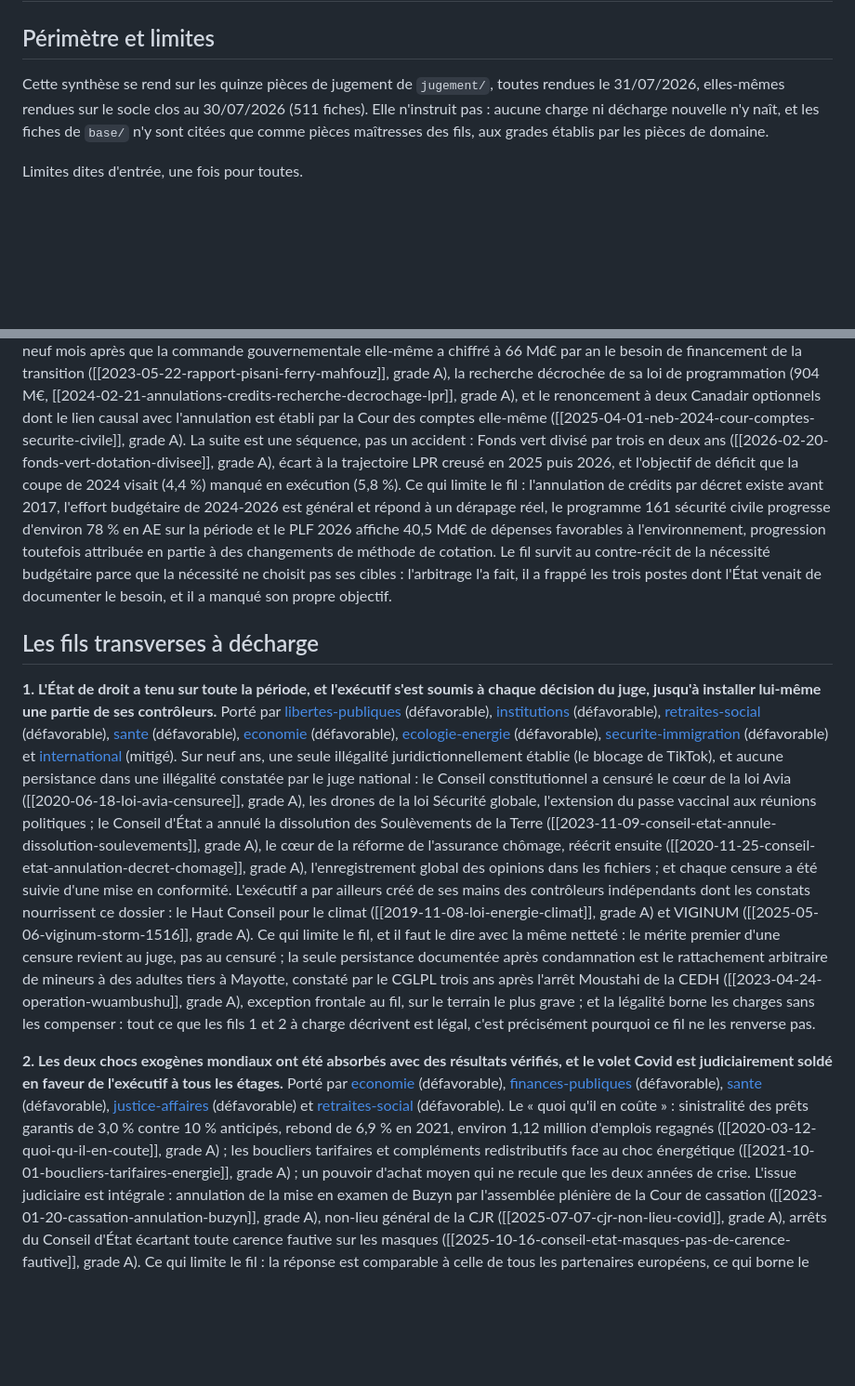
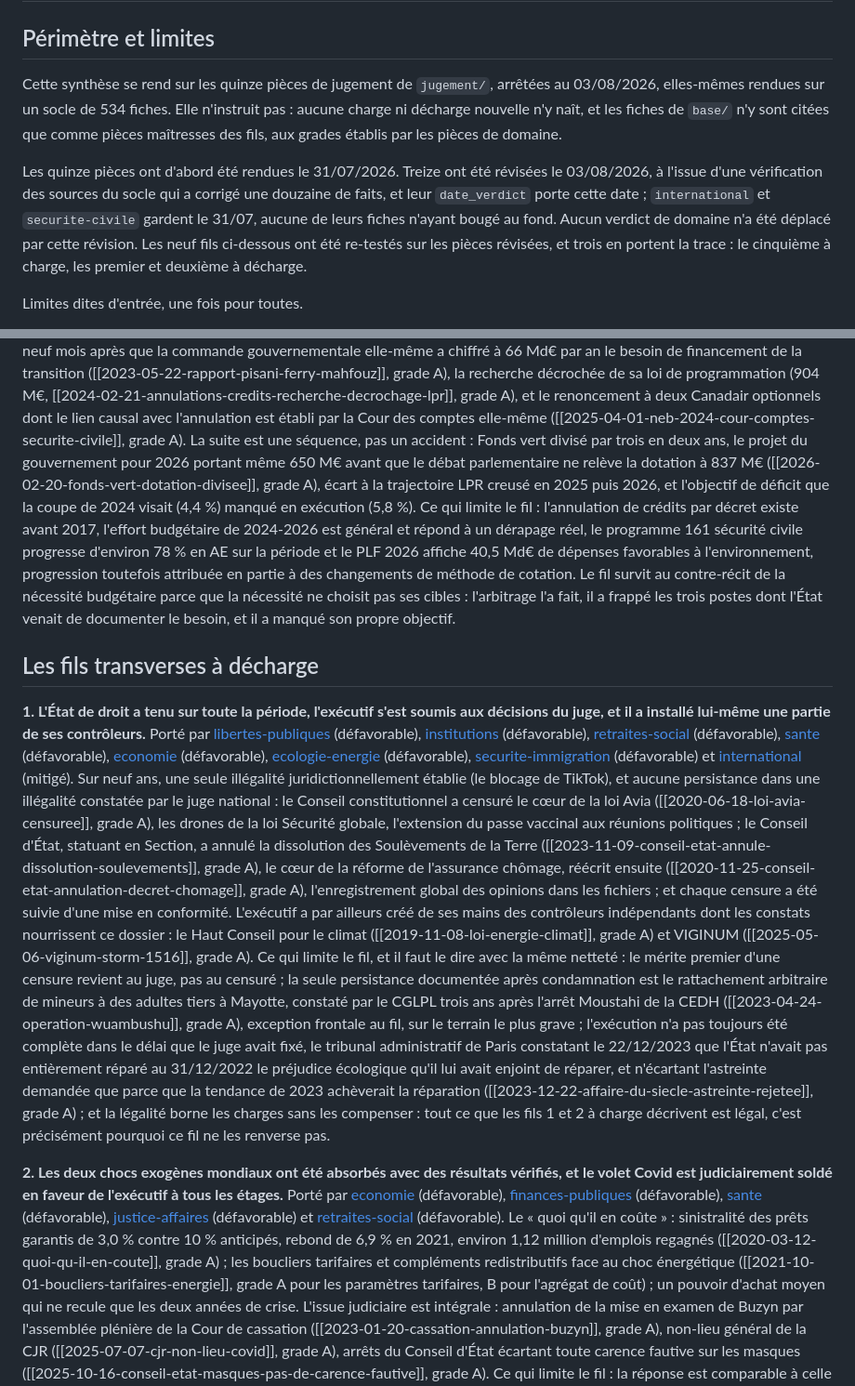
Before and after one commit to eRom/macronisme-le-bilan, a Markdown page: jugement/synthese.md, 2 parts joined by grey strips. Shown at 93% size. Rendered like a GitHub page; blank space fills up the shorter version.

Commit message:
jugement synthese (defavorable)
Verdict d'ensemble inchangé. Recheck obligatoire après la révision des quinze
pièces, conformément au contrat de réouverture.

Une erreur du périmètre, publique depuis la fondation du dépôt : la synthèse
annonçait se rendre « sur le socle clos au 30/07/2026 (511 fiches) ». base/ en
contenait déjà 531 au commit d'origine, 534 aujourd'hui. Le chiffre est corrigé,
et la phrase dit désormais l'état réel : quinze pièces arrêtées au 03/08/2026,
treize révisées ce jour, deux inchangées depuis le 31/07, aucun verdict de
domaine déplacé.

Table des quinze verdicts : les dates suivent les frontmatters. Le contrôle a
été passé ligne à ligne.

Trois fils portent la trace de la révision.

Fil 1 à décharge, le plus touché. Son titre affirmait que l'exécutif « s'est
soumis à CHAQUE décision du juge » quand la section qui le limite nommait déjà
une exception. L'universel tombe. Et il gagne une seconde exception, de grade A :
le tribunal administratif de Paris a constaté le 22/12/2023 que l'État n'avait
pas entièrement réparé au 31/12/2022 le préjudice écologique qu'il lui avait
enjoint de réparer, et n'a écarté l'astreinte que parce que la tendance de 2023
achèverait la réparation. L'exécution n'a donc pas toujours été complète dans le
délai fixé par le juge. Ajouté aussi : la dissolution des Soulèvements de la
Terre a été annulée par le Conseil d'État statuant en Section.

Fil 2 à décharge : les boucliers tarifaires étaient cités en grade A sans
réserve alors que la fiche est en B pour l'agrégat de coût et en A pour les seuls
paramètres tarifaires. La discipline du grade vaut aussi pour les décharges.

Fil 5 à charge : le projet du gouvernement pour 2026 portait 650 M€ de Fonds
vert, le débat parlementaire a relevé à 837 M€. Le fil soutient que « la
nécessité ne choisit pas ses cibles, l'arbitrage l'a fait » : l'écart entre le
projet et le vote est précisément cet arbitrage.

Le verdict d'ensemble tient sans modification. Les trois fils déterminants
(dessaisissement du vote, verticalité, parole chiffrée démentie) n'ont pas été
touchés par la révision, et les décharges qui interdisent le « gravement
défavorable » sortent bornées, pas affaiblies.

Co-Authored-By: Claude Fable 5 <noreply@anthropic.com>
Claude-Session: https://claude.ai/code/session_01H3BV9uHat1TAmR36csCq3r

```diff
--- a/jugement/synthese.md
+++ b/jugement/synthese.md
@@ -8,11 +8,20 @@ date_verdict: 2026-07-31
 
 ## Périmètre et limites
 
-Cette synthèse se rend sur les quinze pièces de jugement de `jugement/`, toutes
-rendues le 31/07/2026, elles-mêmes rendues sur le socle clos au 30/07/2026
-(511 fiches). Elle n'instruit pas : aucune charge ni décharge nouvelle n'y
-naît, et les fiches de `base/` n'y sont citées que comme pièces maîtresses des
-fils, aux grades établis par les pièces de domaine.
+Cette synthèse se rend sur les quinze pièces de jugement de `jugement/`,
+arrêtées au 03/08/2026, elles-mêmes rendues sur un socle de 534 fiches. Elle
+n'instruit pas : aucune charge ni décharge nouvelle n'y naît, et les fiches de
+`base/` n'y sont citées que comme pièces maîtresses des fils, aux grades
+établis par les pièces de domaine.
+
+Les quinze pièces ont d'abord été rendues le 31/07/2026. Treize ont été
+révisées le 03/08/2026, à l'issue d'une vérification des sources du socle qui a
+corrigé une douzaine de faits, et leur `date_verdict` porte cette date ;
+`international` et `securite-civile` gardent le 31/07, aucune de leurs fiches
+n'ayant bougé au fond. Aucun verdict de domaine n'a été déplacé par cette
+révision. Les neuf fils ci-dessous ont été re-testés sur les pièces révisées,
+et trois en portent la trace : le cinquième à charge, les premier et deuxième à
+décharge.
 
 Limites dites d'entrée, une fois pour toutes.
 
@@ -259,7 +268,9 @@ grade A), la recherche décrochée de sa loi de programmation (904 M€,
 renoncement à deux Canadair optionnels dont le lien causal avec l'annulation
 est établi par la Cour des comptes elle-même
 ([[2025-04-01-neb-2024-cour-comptes-securite-civile]], grade A). La suite est
-une séquence, pas un accident : Fonds vert divisé par trois en deux ans
+une séquence, pas un accident : Fonds vert divisé par trois en deux ans, le
+projet du gouvernement pour 2026 portant même 650 M€ avant que le débat
+parlementaire ne relève la dotation à 837 M€
 ([[2026-02-20-fonds-vert-dotation-divisee]], grade A), écart à la trajectoire
 LPR creusé en 2025 puis 2026, et l'objectif de déficit que la coupe de 2024
 visait (4,4 %) manqué en exécution (5,8 %). Ce qui limite le fil :
@@ -274,9 +285,8 @@ venait de documenter le besoin, et il a manqué son propre objectif.
 
 ## Les fils transverses à décharge
 
-**1. L'État de droit a tenu sur toute la période, et l'exécutif s'est soumis à
-chaque décision du juge, jusqu'à installer lui-même une partie de ses
-contrôleurs.** Porté par [libertes-publiques](libertes-publiques.md)
+**1. L'État de droit a tenu sur toute la période, l'exécutif s'est soumis aux
+décisions du juge, et il a installé lui-même une partie de ses contrôleurs.** Porté par [libertes-publiques](libertes-publiques.md)
 (défavorable), [institutions](institutions.md) (défavorable),
 [retraites-social](retraites-social.md) (défavorable), [sante](sante.md)
 (défavorable), [economie](economie.md) (défavorable),
@@ -287,8 +297,8 @@ juridictionnellement établie (le blocage de TikTok), et aucune persistance dans
 une illégalité constatée par le juge national : le Conseil constitutionnel a
 censuré le cœur de la loi Avia ([[2020-06-18-loi-avia-censuree]], grade A),
 les drones de la loi Sécurité globale, l'extension du passe vaccinal aux
-réunions politiques ; le Conseil d'État a annulé la dissolution des
-Soulèvements de la Terre ([[2023-11-09-conseil-etat-annule-dissolution-soulevements]],
+réunions politiques ; le Conseil d'État, statuant en Section, a annulé la
+dissolution des Soulèvements de la Terre ([[2023-11-09-conseil-etat-annule-dissolution-soulevements]],
 grade A), le cœur de la réforme de l'assurance chômage, réécrit ensuite
 ([[2020-11-25-conseil-etat-annulation-decret-chomage]], grade A),
 l'enregistrement global des opinions dans les fichiers ; et chaque censure a
@@ -301,8 +311,13 @@ au juge, pas au censuré ; la seule persistance documentée après condamnation
 est le rattachement arbitraire de mineurs à des adultes tiers à Mayotte,
 constaté par le CGLPL trois ans après l'arrêt Moustahi de la CEDH
 ([[2023-04-24-operation-wuambushu]], grade A), exception frontale au fil, sur
-le terrain le plus grave ; et la légalité borne les charges sans les
-compenser : tout ce que les fils 1 et 2 à charge décrivent est légal, c'est
+le terrain le plus grave ; l'exécution n'a pas toujours été complète dans le
+délai que le juge avait fixé, le tribunal administratif de Paris constatant le
+22/12/2023 que l'État n'avait pas entièrement réparé au 31/12/2022 le préjudice
+écologique qu'il lui avait enjoint de réparer, et n'écartant l'astreinte
+demandée que parce que la tendance de 2023 achèverait la réparation
+([[2023-12-22-affaire-du-siecle-astreinte-rejetee]], grade A) ; et la légalité
+borne les charges sans les compenser : tout ce que les fils 1 et 2 à charge décrivent est légal, c'est
 précisément pourquoi ce fil ne les renverse pas.
 
 **2. Les deux chocs exogènes mondiaux ont été absorbés avec des résultats
@@ -315,7 +330,8 @@ coûte » : sinistralité des prêts garantis de 3,0 % contre 10 % anticipés,
 rebond de 6,9 % en 2021, environ 1,12 million d'emplois regagnés
 ([[2020-03-12-quoi-qu-il-en-coute]], grade A) ; les boucliers tarifaires et
 compléments redistributifs face au choc énergétique
-([[2021-10-01-boucliers-tarifaires-energie]], grade A) ; un pouvoir d'achat
+([[2021-10-01-boucliers-tarifaires-energie]], grade A pour les paramètres
+tarifaires, B pour l'agrégat de coût) ; un pouvoir d'achat
 moyen qui ne recule que les deux années de crise. L'issue judiciaire est
 intégrale : annulation de la mise en examen de Buzyn par l'assemblée plénière
 de la Cour de cassation ([[2023-01-20-cassation-annulation-buzyn]], grade A),
```
Also changed, not shown: other parts of jugement/synthese.md (+14 -14 lines).
